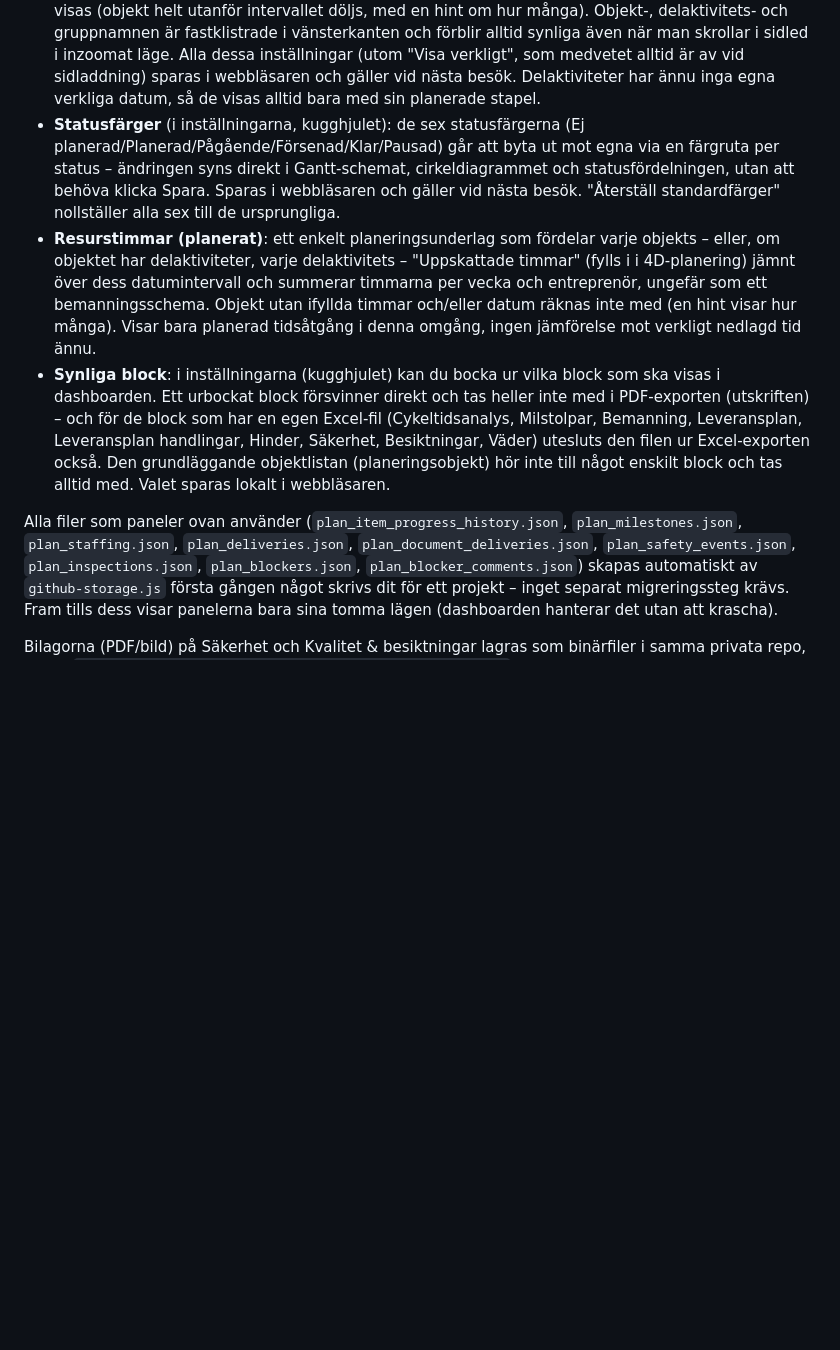
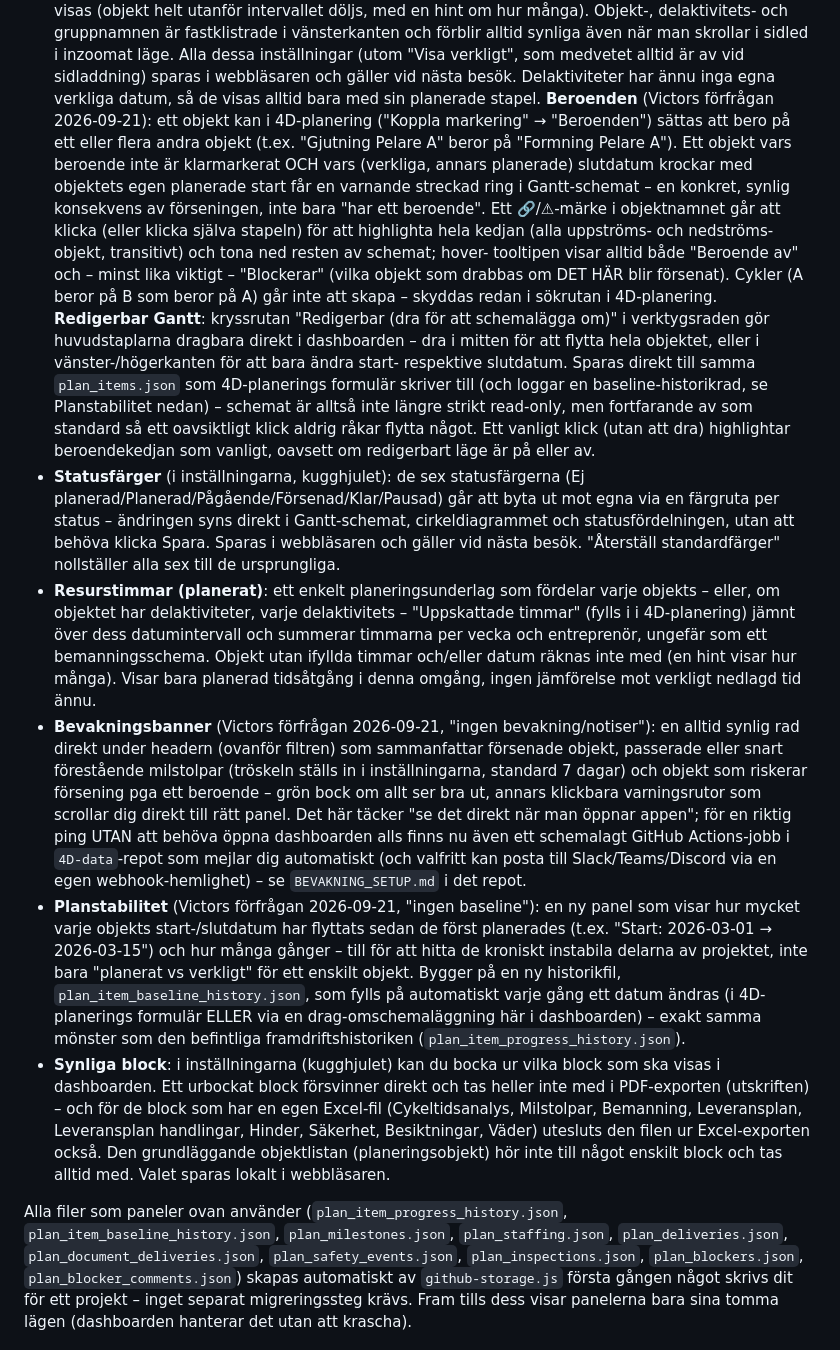
Before and after one commit to vfalk-NCC/4D-dashboard, a Markdown page: README.md, the part around the change. Rendered like a GitHub page; blank space fills up the shorter version.

Commit message:
Uppdatera README med de fyra nya funktionerna

```diff
--- a/README.md
+++ b/README.md
@@ -119,6 +119,30 @@ gör" nedan för detaljer. Bygger på **Trimble Connect Workspace API**
   webbläsaren och gäller vid nästa besök. Delaktiviteter har ännu inga egna
   verkliga datum, så de
   visas alltid bara med sin planerade stapel.
+  **Beroenden** (Victors förfrågan 2026-09-21): ett objekt kan i
+  4D-planering ("Koppla markering" → "Beroenden") sättas att bero på ett
+  eller flera andra objekt (t.ex. "Gjutning Pelare A" beror på "Formning
+  Pelare A"). Ett objekt vars beroende inte är klarmarkerat OCH vars
+  (verkliga, annars planerade) slutdatum krockar med objektets egen
+  planerade start får en varnande streckad ring i Gantt-schemat – en
+  konkret, synlig konsekvens av förseningen, inte bara "har ett beroende".
+  Ett 🔗/⚠-märke i objektnamnet går att klicka (eller klicka själva
+  stapeln) för att highlighta hela kedjan (alla uppströms- och
+  nedströms-objekt, transitivt) och tona ned resten av schemat; hover-
+  tooltipen visar alltid både "Beroende av" och – minst lika viktigt –
+  "Blockerar" (vilka objekt som drabbas om DET HÄR blir försenat). Cykler
+  (A beror på B som beror på A) går inte att skapa – skyddas redan i
+  sökrutan i 4D-planering.
+  **Redigerbar Gantt**: kryssrutan "Redigerbar (dra för att schemalägga
+  om)" i verktygsraden gör huvudstaplarna dragbara direkt i dashboarden –
+  dra i mitten för att flytta hela objektet, eller i vänster-/högerkanten
+  för att bara ändra start- respektive slutdatum. Sparas direkt till
+  samma `plan_items.json` som 4D-planerings formulär skriver till (och
+  loggar en baseline-historikrad, se Planstabilitet nedan) – schemat är
+  alltså inte längre strikt read-only, men fortfarande av som standard så
+  ett oavsiktligt klick aldrig råkar flytta något. Ett vanligt klick (utan
+  att dra) highlightar beroendekedjan som vanligt, oavsett om redigerbart
+  läge är på eller av.
 - **Statusfärger** (i inställningarna, kugghjulet): de sex statusfärgerna
   (Ej planerad/Planerad/Pågående/Försenad/Klar/Pausad) går att byta ut mot
   egna via en färgruta per status – ändringen syns direkt i Gantt-schemat,
@@ -133,6 +157,27 @@ gör" nedan för detaljer. Bygger på **Trimble Connect Workspace API**
   timmar och/eller datum räknas inte med (en hint visar hur många). Visar
   bara planerad tidsåtgång i denna omgång, ingen jämförelse mot verkligt
   nedlagd tid ännu.
+- **Bevakningsbanner** (Victors förfrågan 2026-09-21, "ingen
+  bevakning/notiser"): en alltid synlig rad direkt under headern (ovanför
+  filtren) som sammanfattar försenade objekt, passerade eller snart
+  förestående milstolpar (tröskeln ställs in i inställningarna, standard 7
+  dagar) och objekt som riskerar försening pga ett beroende – grön bock om
+  allt ser bra ut, annars klickbara varningsrutor som scrollar dig direkt
+  till rätt panel. Det här täcker "se det direkt när man öppnar appen"; för
+  en riktig ping UTAN att behöva öppna dashboarden alls finns nu även ett
+  schemalagt GitHub Actions-jobb i `4D-data`-repot som mejlar dig
+  automatiskt (och valfritt kan posta till Slack/Teams/Discord via en egen
+  webhook-hemlighet) – se `BEVAKNING_SETUP.md` i det repot.
+- **Planstabilitet** (Victors förfrågan 2026-09-21, "ingen baseline"): en
+  ny panel som visar hur mycket varje objekts start-/slutdatum har flyttats
+  sedan de först planerades (t.ex. "Start: 2026-03-01 → 2026-03-15") och
+  hur många gånger – till för att hitta de kroniskt instabila delarna av
+  projektet, inte bara "planerat vs verkligt" för ett enskilt objekt.
+  Bygger på en ny historikfil, `plan_item_baseline_history.json`, som
+  fylls på automatiskt varje gång ett datum ändras (i 4D-planerings
+  formulär ELLER via en drag-omschemaläggning här i dashboarden) – exakt
+  samma mönster som den befintliga framdriftshistoriken
+  (`plan_item_progress_history.json`).
 - **Synliga block**: i inställningarna (kugghjulet) kan du bocka ur vilka
   block som ska visas i dashboarden. Ett urbockat block försvinner direkt
   och tas heller inte med i PDF-exporten (utskriften) – och för de block
@@ -143,7 +188,8 @@ gör" nedan för detaljer. Bygger på **Trimble Connect Workspace API**
   tas alltid med. Valet sparas lokalt i webbläsaren.
 
 Alla filer som paneler ovan använder (`plan_item_progress_history.json`,
-`plan_milestones.json`, `plan_staffing.json`, `plan_deliveries.json`,
+`plan_item_baseline_history.json`, `plan_milestones.json`,
+`plan_staffing.json`, `plan_deliveries.json`,
 `plan_document_deliveries.json`, `plan_safety_events.json`,
 `plan_inspections.json`, `plan_blockers.json`,
 `plan_blocker_comments.json`) skapas automatiskt av `github-storage.js`
```
